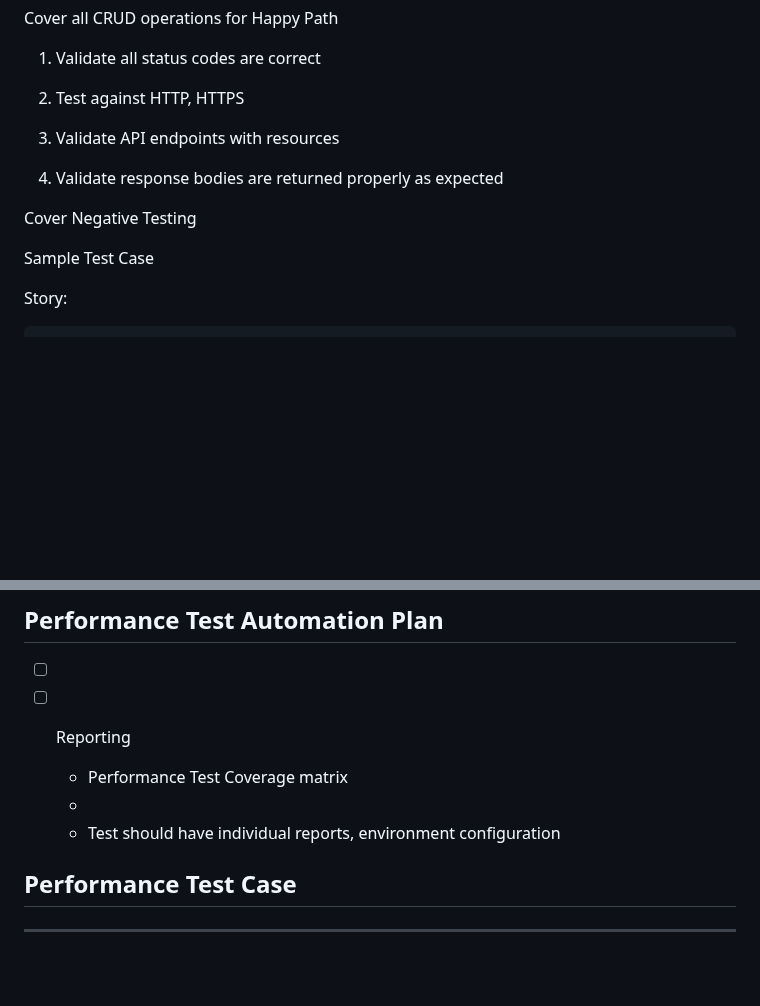
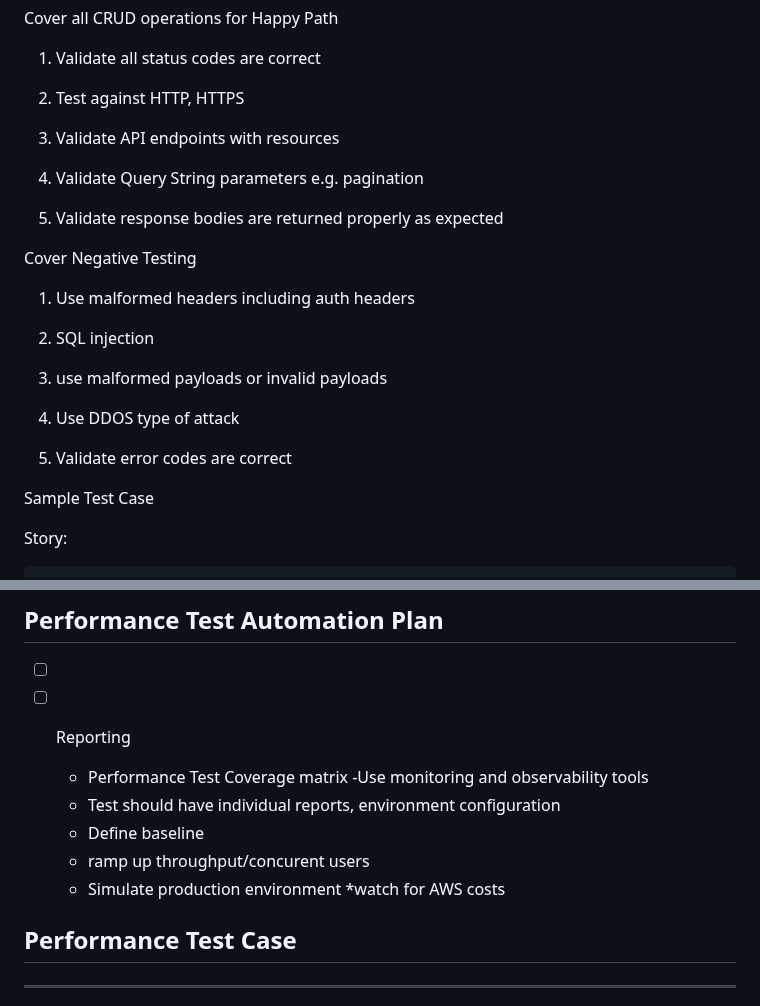
Before and after one commit to stan-alam/stan-test-api, a Markdown page: README.md, 2 parts joined by grey strips. Rendered like a GitHub page; blank space fills up the shorter version.

Commit message:
added to performance test plan

```diff
--- a/README.md
+++ b/README.md
@@ -242,11 +242,22 @@ Test can be run turnkey (on demand) or through an automated build trigger
 
 3. Validate API endpoints with resources
 
-4. Validate response bodies are returned properly as expected
+4. Validate Query String parameters e.g. pagination
+
+5. Validate response bodies are returned properly as expected
 
 
 Cover Negative Testing
 
+1. Use malformed headers including auth headers
+
+2. SQL injection
+
+3. use malformed payloads or invalid payloads
+
+4. Use DDOS type of attack
+
+5. Validate error codes are correct
 
 
 Sample Test Case
@@ -298,8 +309,11 @@ Story:
 
 - [ ] Reporting
      - Performance Test Coverage matrix
-     -
+      -Use monitoring and observability tools
      - Test should have individual reports, environment configuration
+     - Define baseline
+     - ramp up throughput/concurent users
+     - Simulate production environment *watch for AWS costs
 
 
 
```
